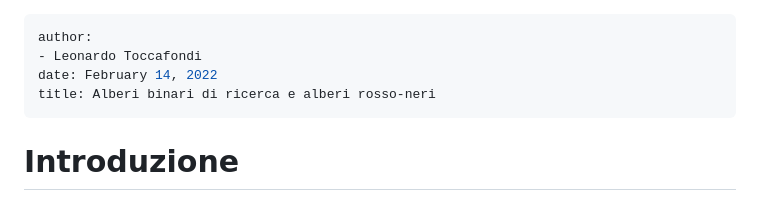
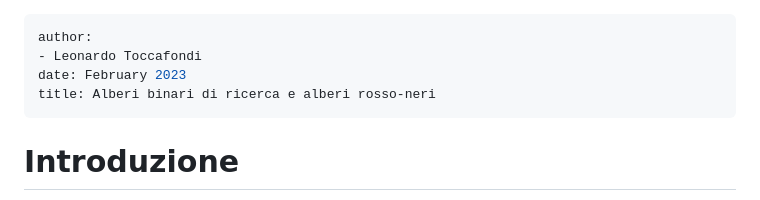
Before and after one commit to ltocca/BST_vs_RBT, a Markdown page: rel/relazione.md, the part around the change. Rendered like a GitHub page.

Commit message:
fix errore data relazione

```diff
--- a/rel/relazione.md
+++ b/rel/relazione.md
@@ -1,7 +1,7 @@
 ---
 author:
 - Leonardo Toccafondi
-date: February 14, 2022
+date: February 2023
 title: Alberi binari di ricerca e alberi rosso-neri
 ---
 
```
